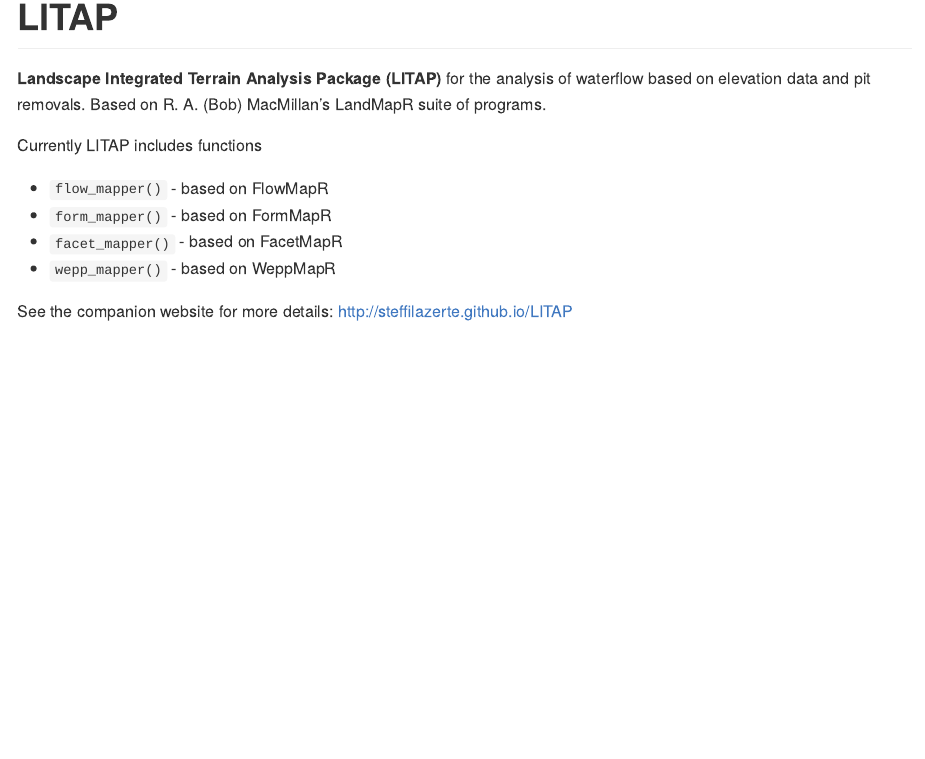
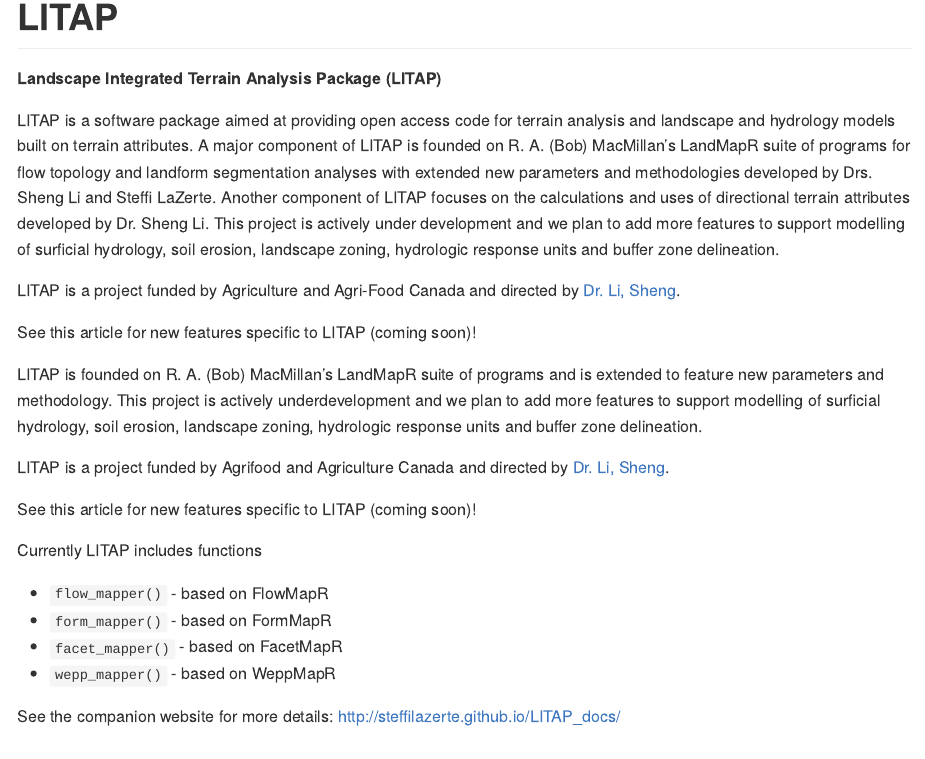
Before and after one commit to FRDC-SHL/LITAP, an R Markdown document (README.Rmd): the page in a window 1100 px wide, from its top. The pictures show the output file README.md that the author committed with the source, drawn offline in the style of GitHub.

Commit message:
Moving to organization and updating authors and description

````diff
--- a/README.Rmd
+++ b/README.Rmd
@@ -7,9 +7,36 @@
 knitr::opts_chunk$set(fig.width = 15, fig.height = 10, tidy = TRUE, eval = TRUE)
 ```
 
-__Landscape Integrated Terrain Analysis Package (LITAP)__ for the analysis of
-waterflow based on elevation data and pit removals. Based on R. A. (Bob)
-MacMillan's LandMapR suite of programs.
+__Landscape Integrated Terrain Analysis Package (LITAP)__
+
+LITAP is a software package aimed at providing open access code for terrain
+analysis and landscape and hydrology models built on terrain attributes. A major
+component of LITAP is founded on R. A. (Bob) MacMillan's LandMapR suite of
+programs for flow topology and landform segmentation analyses with extended new
+parameters and methodologies developed by Drs. Sheng Li and Steffi LaZerte.
+Another component of LITAP focuses on the calculations and uses of directional
+terrain attributes developed by Dr. Sheng Li. This project is actively under
+development and we plan to add more features to support modelling of surficial
+hydrology, soil erosion, landscape zoning, hydrologic response units and buffer
+zone delineation.
+
+LITAP is a project funded by Agriculture and Agri-Food Canada and
+directed by [Dr. Li, Sheng](https://profils-profiles.science.gc.ca/en/profile/sheng-li-phd).
+
+See this article for new features specific to LITAP (coming soon)!
+
+
+
+LITAP is founded on R. A. (Bob) MacMillan's LandMapR suite of programs and is
+extended to feature new parameters and methodology. This project is actively
+underdevelopment and we plan to add more features to support modelling of
+surficial hydrology, soil erosion, landscape zoning, hydrologic response units
+and buffer zone delineation.
+
+LITAP is a project funded by Agrifood and Agriculture Canada and directed by
+[Dr. Li, Sheng](https://profils-profiles.science.gc.ca/en/profile/sheng-li-phd).
+
+See this article for new features specific to LITAP (coming soon)!
 
 Currently LITAP includes functions
 
````
Also changed, not shown: R/LITAP.R (+0 -2 lines), RELEASE.R (+2 -0 lines), README.md, 1 other file.
